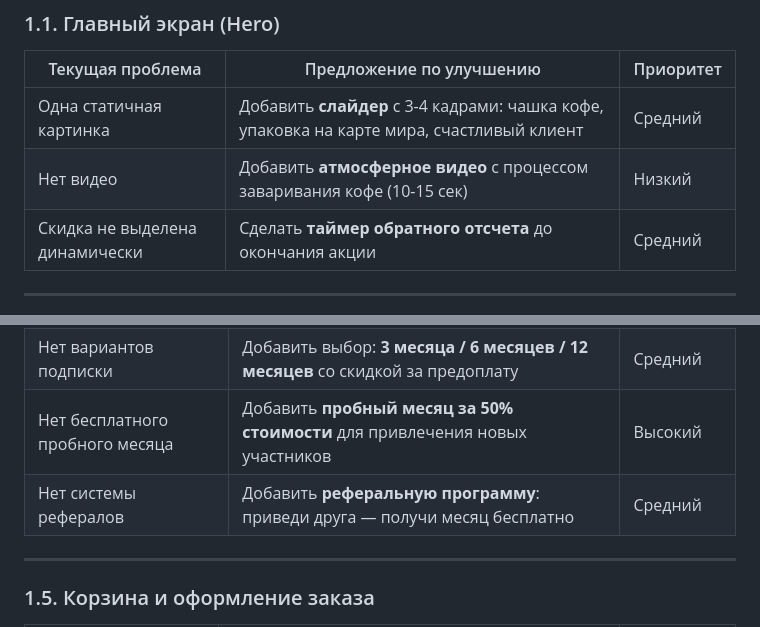
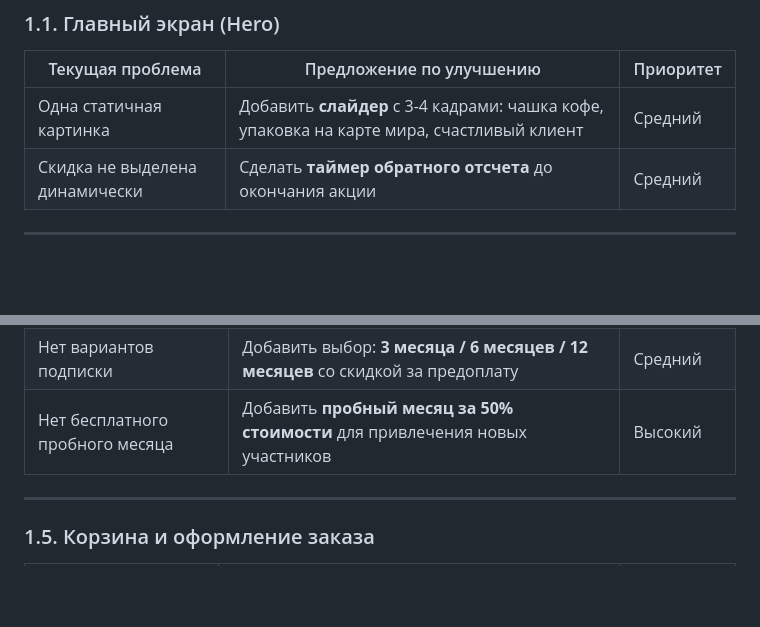
Before and after one commit to GorpenyukMaksim/Coffee-landing, a Markdown page: remark.md, 2 parts joined by grey strips. GitHub-like rendering; blank space fills up the shorter version.

```diff
--- a/remark.md
+++ b/remark.md
@@ -11,7 +11,6 @@
 | Текущая проблема | Предложение по улучшению | Приоритет |
 |------------------|--------------------------|----------|
 | Одна статичная картинка | Добавить **слайдер** с 3-4 кадрами: чашка кофе, упаковка на карте мира, счастливый клиент | Средний |
-| Нет видео | Добавить **атмосферное видео** с процессом заваривания кофе (10-15 сек) | Низкий |
 | Скидка не выделена динамически | Сделать **таймер обратного отсчета** до окончания акции | Средний |
 
 ---
@@ -40,7 +39,6 @@
 | Нет примеров прошлых сортов | Добавить **галерею "Что было в прошлых месяцах"** с фотографиями и отзывами | Высокий |
 | Нет вариантов подписки | Добавить выбор: **3 месяца / 6 месяцев / 12 месяцев** со скидкой за предоплату | Средний |
 | Нет бесплатного пробного месяца | Добавить **пробный месяц за 50% стоимости** для привлечения новых участников | Высокий |
-| Нет системы рефералов | Добавить **реферальную программу**: приведи друга — получи месяц бесплатно | Средний |
 
 ---
 
```
Also changed, not shown: other parts of remark.md (+1 -1 lines).
